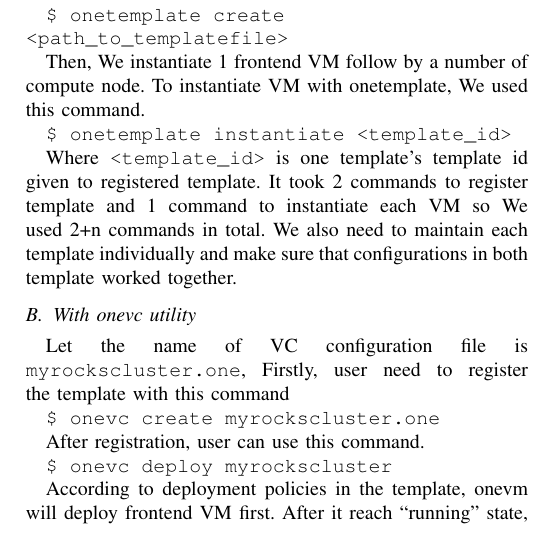
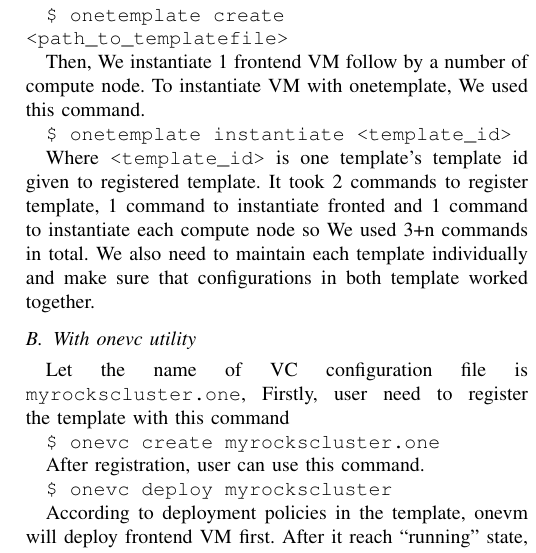
Before and after one commit to puchupala/onevc, a LaTeX paper (research/Papers/Virtual Cluster Manager for Cloud Infrastructure/onevc.tex): part of one column of page 3 of 3, cut so that both start at the same text. Compiled offline with pdfLaTeX.

Commit message:
Fix command count in case study.

```diff
--- a/research/Papers/Virtual Cluster Manager for Cloud Infrastructure/onevc.tex
+++ b/research/Papers/Virtual Cluster Manager for Cloud Infrastructure/onevc.tex
@@ -671,7 +671,7 @@
 \texttt{\$ onetemplate instantiate <template\_id>}
 
 Where \texttt{<template\_id>} is one template's template id given to registered template.
-It took 2 commands to register template and 1 command to instantiate each VM so We used 2+n commands in total.
+It took 2 commands to register template, 1 command to instantiate fronted and 1 command to instantiate each compute node so We used 3+n commands in total.
 We also need to maintain each template individually and make sure that configurations in both template worked together.
 
 \subsection{With onevc utility}
```
Also changed, not shown: research/Papers/Virtual Cluster Manager for Cloud Infrastructure/onevc.pdf, 3 other files.
